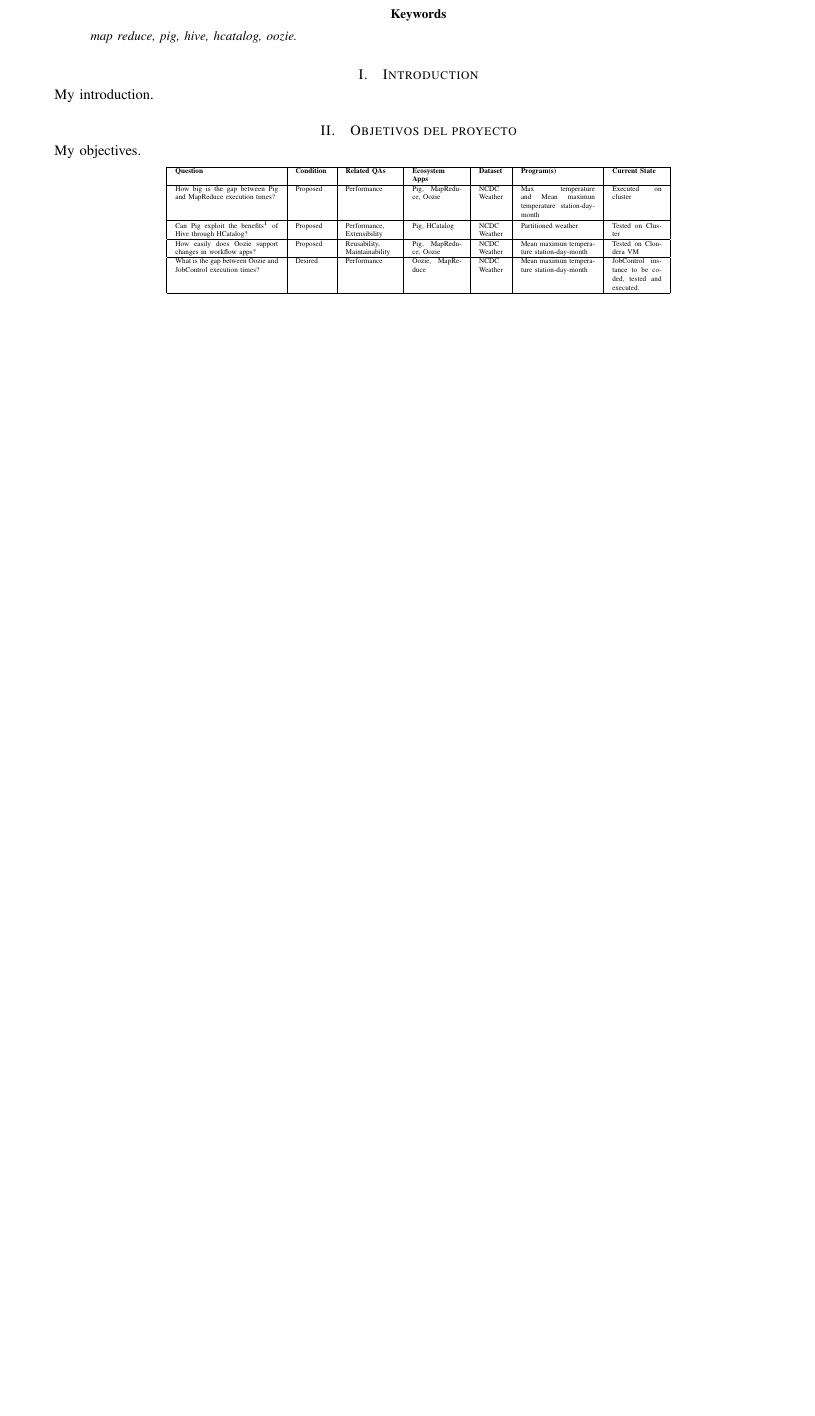
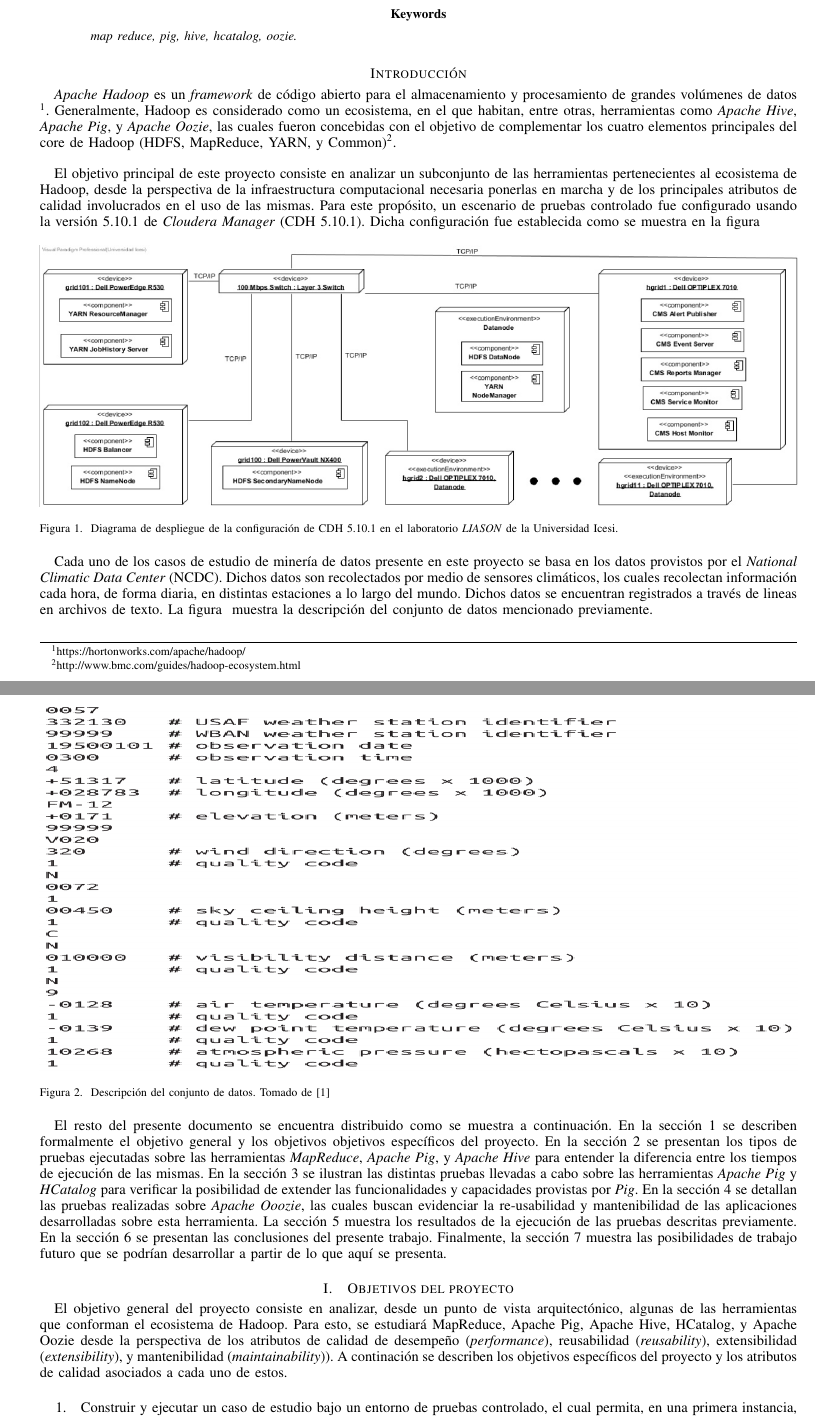
Before and after one commit to lfrivera/Oozie-Pig-HCatalog-Demos, a LaTeX paper (documents/Final Document/00-main.tex, which reads documents/Final Document/02-introduction.tex, documents/Final Document/03-objectives.tex): part of page 1 of 5 before the commit and two parts of pages 1 and 2 of 6 after it, the two joined at a grey line, cut so that both start at the same text, the shorter picture padded with empty space. Compiled offline with pdfLaTeX.

Commit message:
Changes in final document.

```diff
--- a/documents/Final Document/00-main.tex
+++ b/documents/Final Document/00-main.tex
@@ -166,7 +166,7 @@ map reduce, pig, hive, hcatalog, oozie.
 
 
 
-\section{Introduction}
+\section*{Introducción}
 \input{02-introduction}
 
 \section{Objetivos del proyecto}
--- a/documents/Final Document/02-introduction.tex
+++ b/documents/Final Document/02-introduction.tex
@@ -1 +1,21 @@
-My introduction.
+\textit{Apache Hadoop} es un \textit{framework} de código abierto para el almacenamiento y procesamiento de grandes volúmenes de datos \footnote{https://hortonworks.com/apache/hadoop/}. Generalmente, Hadoop es considerado como un ecosistema, en el que habitan, entre otras, herramientas como \textit{Apache Hive}, \textit{Apache Pig}, y \textit{Apache Oozie}, las cuales fueron concebidas con el objetivo de complementar los cuatro elementos principales del core de Hadoop (HDFS, MapReduce, YARN, y Common)\footnote{http://www.bmc.com/guides/hadoop-ecosystem.html}. \\
+
+El objetivo principal de este proyecto consiste en analizar un subconjunto de las herramientas pertenecientes al ecosistema de Hadoop, desde la perspectiva de la infraestructura computacional necesaria ponerlas en marcha y de los principales atributos de calidad involucrados en el uso de las mismas. Para este propósito, un escenario de pruebas controlado fue configurado usando la versión 5.10.1 de \textit{Cloudera Manager} (CDH 5.10.1). Dicha configuración fue establecida como se muestra en la figura \ref{deployment_diagram}
+
+\begin{figure}[H]
+\label{deployment_diagram}
+  \centering
+      \includegraphics[width=\textwidth, height=2.5in]{fig/deployment}
+  \caption{Diagrama de despliegue de la configuración de CDH 5.10.1 en el laboratorio \textit{LIASON} de la Universidad Icesi.}
+\end{figure}
+
+Cada uno de los casos de estudio de minería de datos presente en este proyecto se basa en los datos provistos por el \textit{National Climatic Data Center} (NCDC). Dichos datos son recolectados por medio de sensores climáticos, los cuales recolectan información cada hora, de forma diaria, en distintas estaciones a lo largo del mundo. Dichos datos se encuentran registrados a través de lineas en archivos de texto. La figura \ref{dataset} muestra la descripción del conjunto de datos mencionado previamente. \\
+
+\begin{figure}[H]
+\label{dataset}
+  \centering
+      \includegraphics[width=\textwidth, height=3.5in]{fig/dataset}
+  \caption{Descripción del conjunto de datos. Tomado de \cite{White:2012:HDG:2285539}}
+\end{figure}
+
+El resto del presente documento se encuentra distribuido como se muestra a continuación. En la sección 1 se describen formalmente el objetivo general y los objetivos objetivos específicos del proyecto. En la sección 2 se presentan los tipos de pruebas ejecutadas sobre las herramientas \textit{MapReduce}, \textit{Apache Pig}, y \textit{Apache Hive} para entender la diferencia entre los tiempos de ejecución de las mismas. En la sección 3 se ilustran las distintas pruebas llevadas a cabo sobre las herramientas \textit{Apache Pig} y \textit{HCatalog} para verificar la posibilidad de extender las funcionalidades y capacidades provistas por \textit{Pig}. En la sección 4 se detallan las pruebas realizadas sobre \textit{Apache Ooozie}, las cuales buscan evidenciar la re-usabilidad y mantenibilidad de las aplicaciones desarrolladas sobre esta herramienta. La sección 5 muestra los resultados de la ejecución de las pruebas descritas previamente. En la sección 6 se presentan las conclusiones del presente trabajo. Finalmente, la sección 7 muestra las posibilidades de trabajo futuro que se podrían desarrollar a partir de lo que aquí se presenta.
--- a/documents/Final Document/03-objectives.tex
+++ b/documents/Final Document/03-objectives.tex
@@ -1,21 +1,20 @@
-My objectives.
+El objetivo general del proyecto consiste en analizar, desde un punto de vista arquitectónico, algunas de las herramientas que conforman el ecosistema de Hadoop. Para esto, se estudiará MapReduce, Apache Pig, Apache Hive, HCatalog, y Apache Oozie desde la perspectiva de los atributos de calidad de desempeño (\textit{performance}), reusabilidad (\textit{reusability}), extensibilidad (\textit{extensibility}), y mantenibilidad (\textit{maintainability})). A continación se describen los objetivos específicos del proyecto y los atributos de calidad asociados a cada uno de estos. \\
 
-{\tiny
-\begin{center}
-    \begin{tabular}{ | p{2.5cm} | p{0.8cm} | p{1.2cm} | p{1.2cm}| p{0.6cm} | p{1.8cm} | p{1.2cm} |}
-    \hline
-    \textbf{Question} & \textbf{Condition} & \textbf{Related QAs} & \textbf{Ecosystem Apps} & \textbf{Dataset} & \textbf{Program(s)} & \textbf{Current State} \\ \hline
+\begin{enumerate}
 
-    How big is the gap between Pig and MapReduce execution times? & Proposed & Performance & Pig, MapReduce, Oozie & NCDC Weather & Max temperature and Mean maximun temperature station-day-month  & Executed on cluster \\ \hline
+\item
+{
+Construir y ejecutar un caso de estudio bajo un entorno de pruebas controlado, el cual permita, en una primera instancia, entender la diferencia en los tiempos de ejecución de MapReduce, ApachePig, y Apache Hive. Atributo de calidad relacionado: \textit{performance}.
+}
 
-    Can Pig exploit the benefits\footnote{Benefits provided by partitioned or bucketed tables.} of Hive through HCatalog?  & Proposed & Performance, Extensibility  & Pig, HCatalog & NCDC Weather & Partitioned weather & Tested on Cluster \\ \hline
+\item
+{
+Construir y ejecutar un caso de estudio bajo un entorno de pruebas controlado, el cual permita, en una primera instancia, entender si Apache Pig podría aprovechar las ventajas de Apache Hive a través de HCatalog. Atributos de calidad relacionados: \textit{performance, extensibility}.
+}
 
-    How easily does Oozie support changes in workflow apps? & Proposed & Reusability, Maintainability & Pig, MapReduce, Oozie & NCDC Weather & Mean maximun temperature station-day-month & Tested on Cloudera VM \\ \hline
+\item
+{
+Construir y ejecutar un caso de estudio bajo un entorno de pruebas controlado, el cual permita, en una primera instancia, entender la posibilidad de re-uso y la facilidad de mantener \textit{workflows} en Apache Oozie. Atributos de calidad relacionados: \textit{reusability, maintainability}.
+}
 
-    What is the gap between Oozie and JobControl execution times? & Desired & Performance & Oozie, MapReduce & NCDC Weather & Mean maximun temperature station-day-month & JobControl instance to be coded, tested and executed. \\
-
-
-    \hline
-    \end{tabular}
-\end{center}
-}
+\end{enumerate}
```
Also changed, not shown: documents/Final Document/references.bib (added, +7 -0 lines), documents/Final Document/00-main.pdf, documents/Final Document/fig/dataset.PNG (added), documents/Final Document/fig/deployment.png (added), documents/Final Document/00-main.tex (9 more changed lines), 2 other files.
